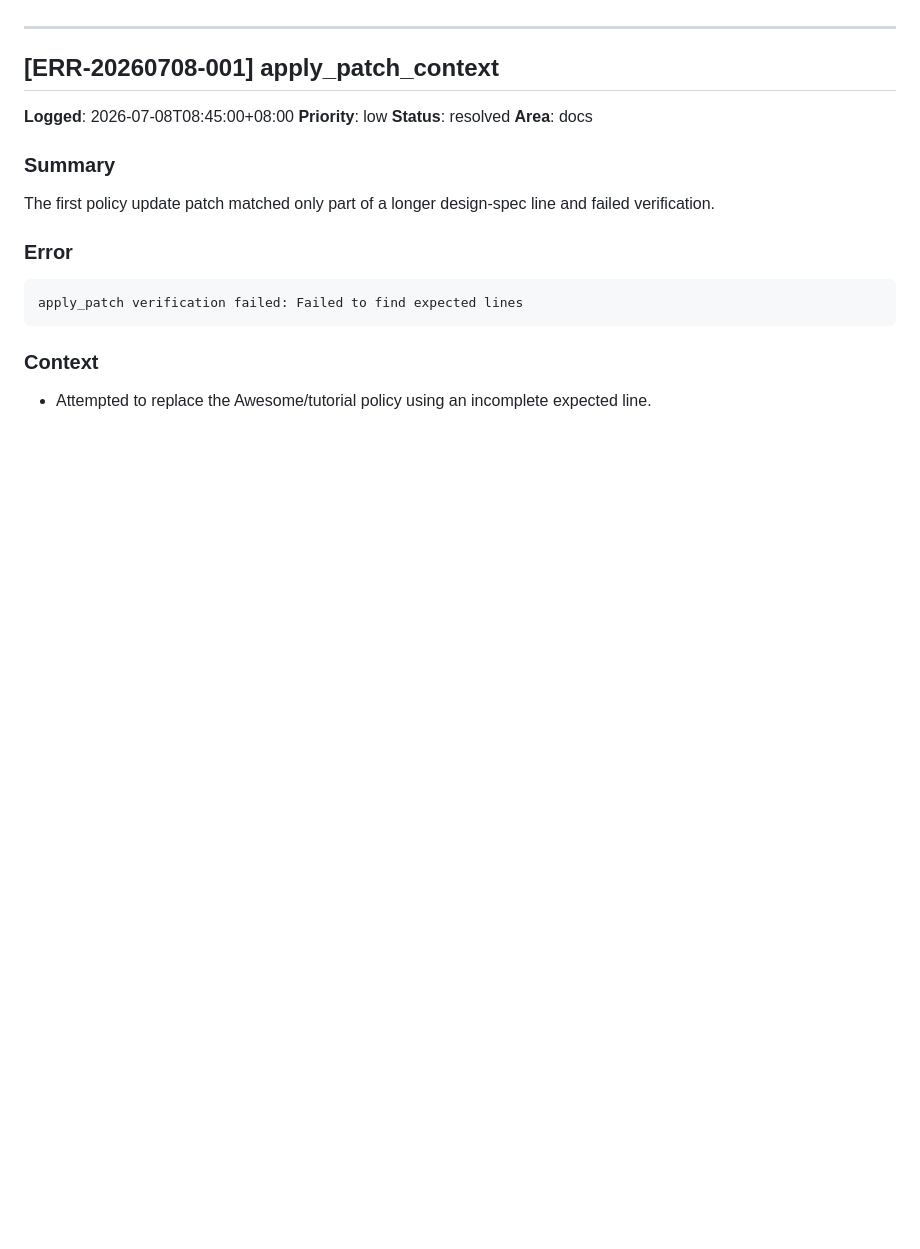
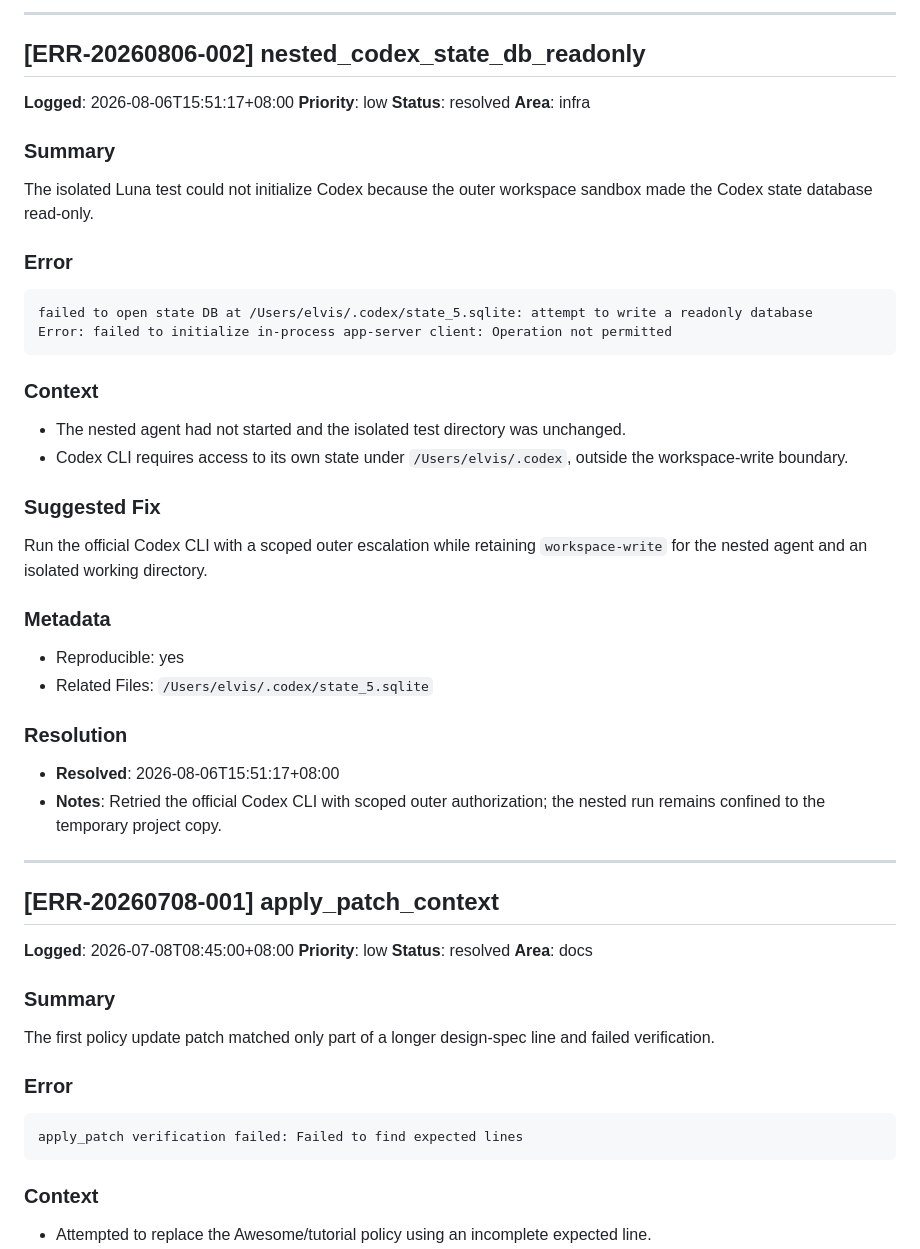
Before and after one commit to lwh950901/repoSignal, a Markdown page: .learnings/ERRORS.md, the part around one of its changes. Drawn GitHub-style; blank space fills up the shorter version.

````diff
--- a/.learnings/ERRORS.md
+++ b/.learnings/ERRORS.md
@@ -34,3 +99,35 @@ Use `GITHUB_TOKEN` for recurring scans, reserve enrichment for the final shortli
+---
+
+## [ERR-20260806-002] nested_codex_state_db_readonly
+
+**Logged**: 2026-08-06T15:51:17+08:00
+**Priority**: low
+**Status**: resolved
+**Area**: infra
+
+### Summary
+The isolated Luna test could not initialize Codex because the outer workspace sandbox made the Codex state database read-only.
+
+### Error
+```
+failed to open state DB at /Users/elvis/.codex/state_5.sqlite: attempt to write a readonly database
+Error: failed to initialize in-process app-server client: Operation not permitted
+```
+
+### Context
+- The nested agent had not started and the isolated test directory was unchanged.
+- Codex CLI requires access to its own state under `/Users/elvis/.codex`, outside the workspace-write boundary.
+
+### Suggested Fix
+Run the official Codex CLI with a scoped outer escalation while retaining `workspace-write` for the nested agent and an isolated working directory.
+
+### Metadata
+- Reproducible: yes
+- Related Files: `/Users/elvis/.codex/state_5.sqlite`
+
+### Resolution
+- **Resolved**: 2026-08-06T15:51:17+08:00
+- **Notes**: Retried the official Codex CLI with scoped outer authorization; the nested run remains confined to the temporary project copy.
 
 ---
 ## [ERR-20260708-001] apply_patch_context
````
Also changed, not shown: other parts of .learnings/ERRORS.md (+65 -0 lines).
